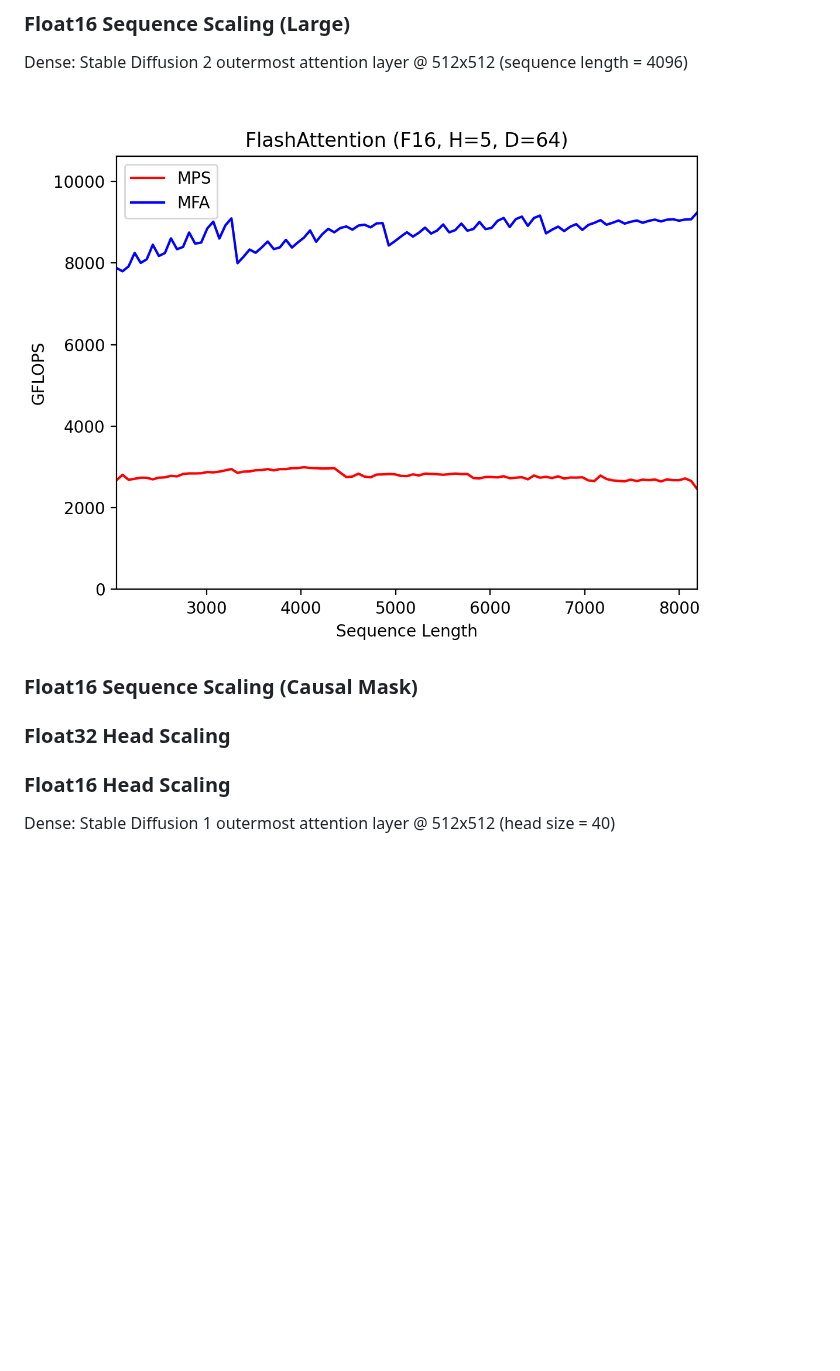
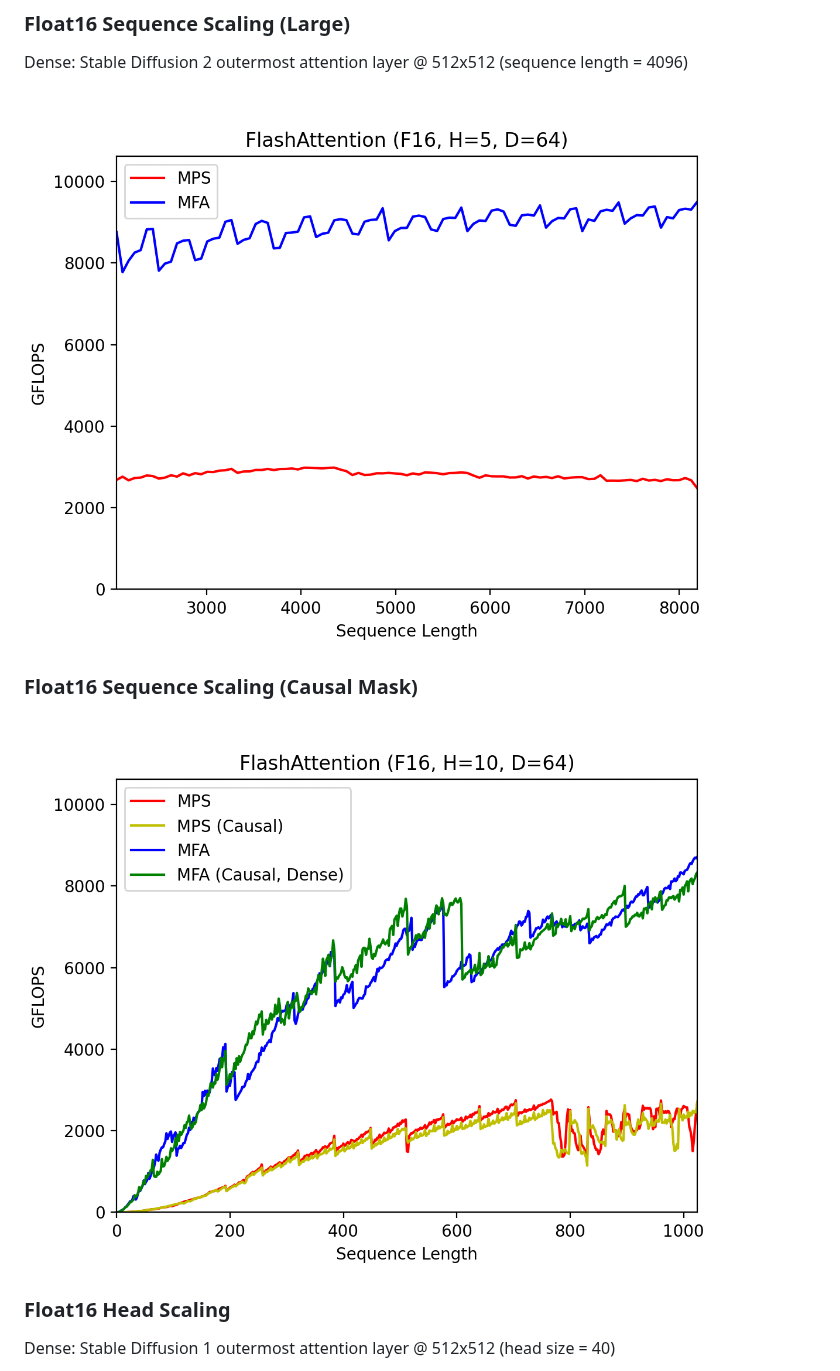
Before and after one commit to philipturner/metal-flash-attention, a Markdown page: README.md, the part around one of its changes. Drawn GitHub-style; pictures changed too: CI/float16-causal-sequences-latest.png (added), CI/float16-large-sequences-latest.png; blank space fills up the shorter version.

Commit message:
CI for attention

```diff
--- a/README.md
+++ b/README.md
@@ -204,7 +204,7 @@ Dense: Stable Diffusion 2 outermost attention layer @ 512x512 (sequence length =
 
 ### Float16 Sequence Scaling (Causal Mask)
 
-### Float32 Head Scaling
+![FlashAttention (F16, H=10, D=64)](./CI/float16-causal-sequences-latest.png)
 
 ### Float16 Head Scaling
 
```
Also changed, not shown: other parts of README.md (+3 -1 lines), CI/float16-head-sizes-latest.png (added), CI/float16-small-sequences-latest.png, CI/float32-small-sequences-latest.png, 2 other files.
